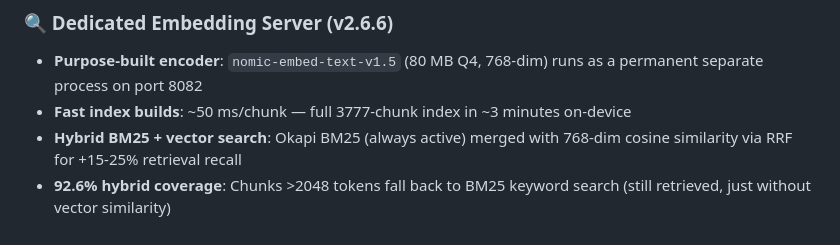
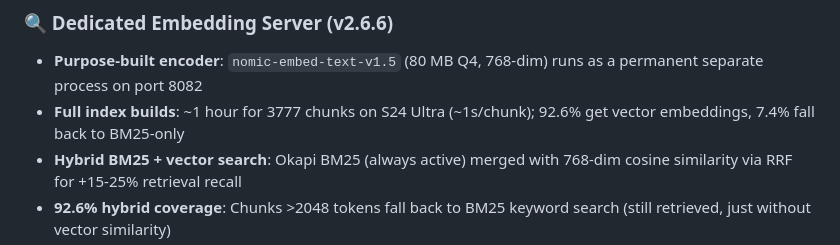
Before and after one commit to Zayokuza/kuza-ai, a Markdown page: README.md, the part around the change. GitHub-like rendering.

Commit message:
Fix README: correct embed index build time to ~1 hour (actual S24 Ultra timing)

```diff
--- a/README.md
+++ b/README.md
@@ -22,7 +22,7 @@ Codey-v2 transforms Codey https://github.com/Ishabdullah/Codey from a session-ba
 
 ### 🔍 Dedicated Embedding Server (v2.6.6)
 - **Purpose-built encoder**: `nomic-embed-text-v1.5` (80 MB Q4, 768-dim) runs as a permanent separate process on port 8082
-- **Fast index builds**: ~50 ms/chunk — full 3777-chunk index in ~3 minutes on-device
+- **Full index builds**: ~1 hour for 3777 chunks on S24 Ultra (~1s/chunk); 92.6% get vector embeddings, 7.4% fall back to BM25-only
 - **Hybrid BM25 + vector search**: Okapi BM25 (always active) merged with 768-dim cosine similarity via RRF for +15-25% retrieval recall
 - **92.6% hybrid coverage**: Chunks >2048 tokens fall back to BM25 keyword search (still retrieved, just without vector similarity)
 - **Auto-started by daemon**: `codeyd2 start` brings up the embed server automatically; watchdog restarts it if it dies; graceful stop on `codeyd2 stop`
```
